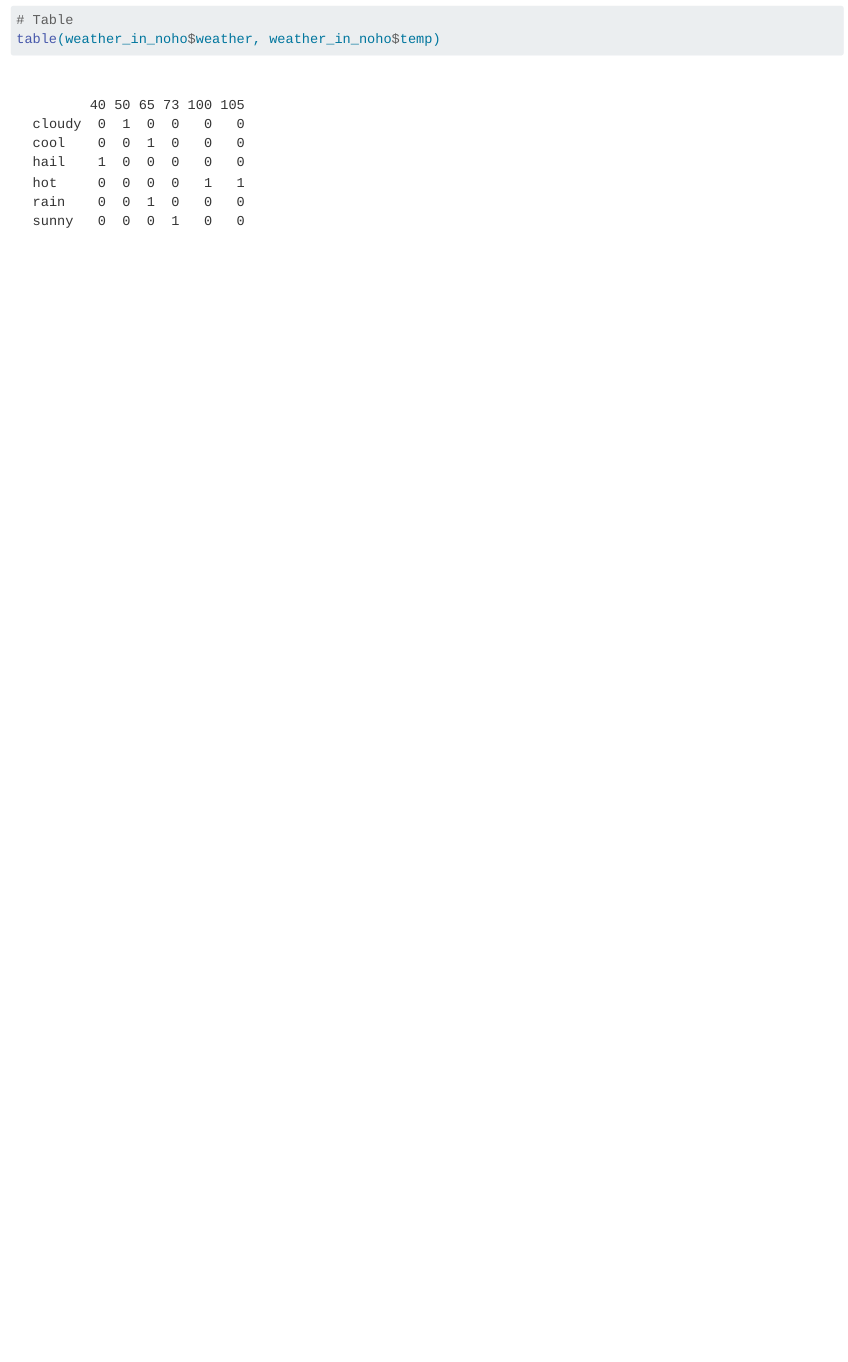
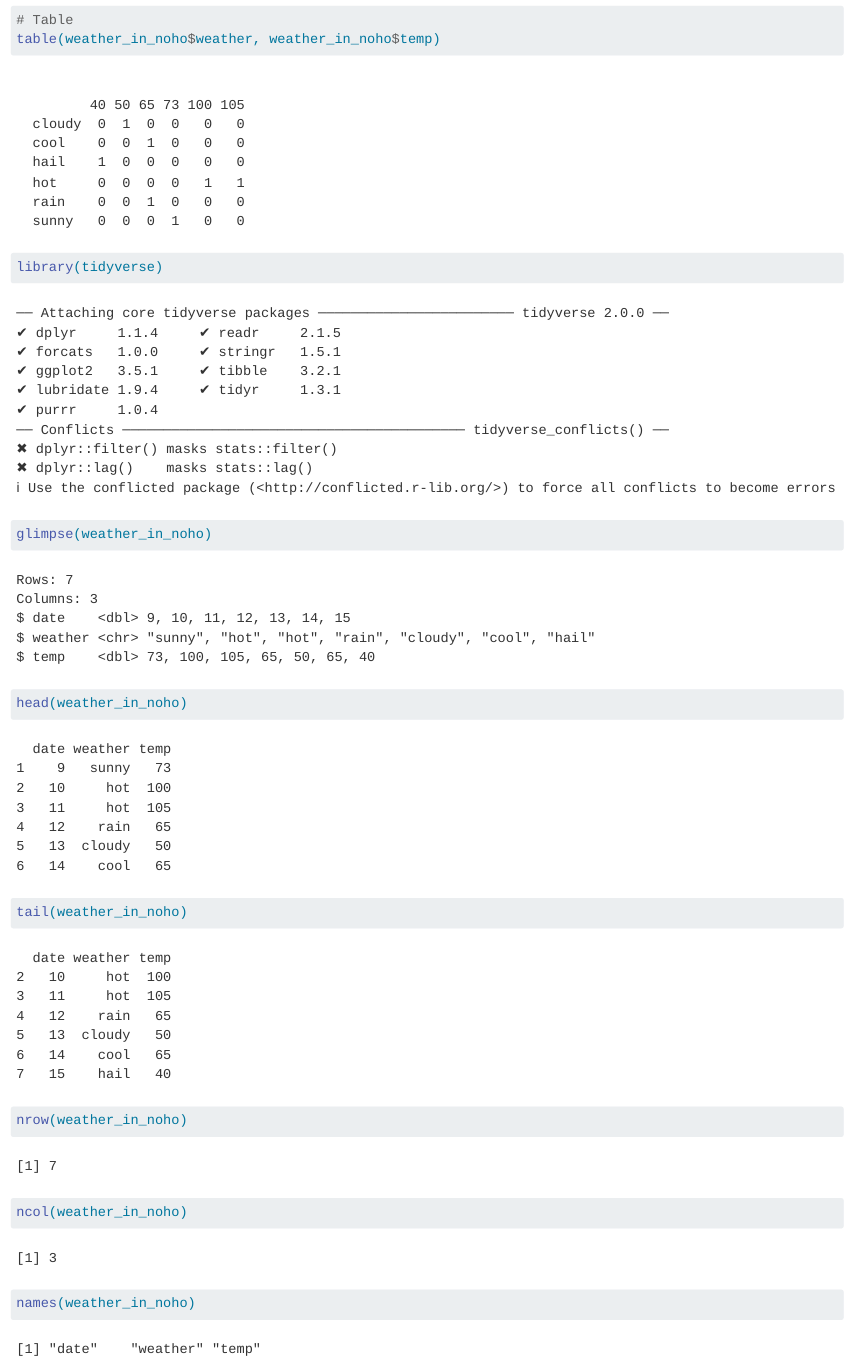
Before and after one commit to 2533Aryan/sds-192-work, a Quarto document (lec08-data-frame-practice/Day8-Data-Frame-Practice.qmd): the page in a window 1100 px wide, from 780 px down. Rendered offline with R 4.5, knitr and Pandoc in place of Quarto, with nearby package versions.

Commit message:
veiw data

````diff
--- a/lec08-data-frame-practice/Day8-Data-Frame-Practice.qmd
+++ b/lec08-data-frame-practice/Day8-Data-Frame-Practice.qmd
@@ -29,3 +29,21 @@ mean(weather_in_noho$date)
 # Table
 table(weather_in_noho$weather, weather_in_noho$temp)
 ```
+
+```{r}
+library(tidyverse)
+
+glimpse(weather_in_noho)
+```
+
+```{r}
+head(weather_in_noho)
+
+tail(weather_in_noho)
+
+nrow(weather_in_noho)
+
+ncol(weather_in_noho)
+
+names(weather_in_noho)
+```
````
